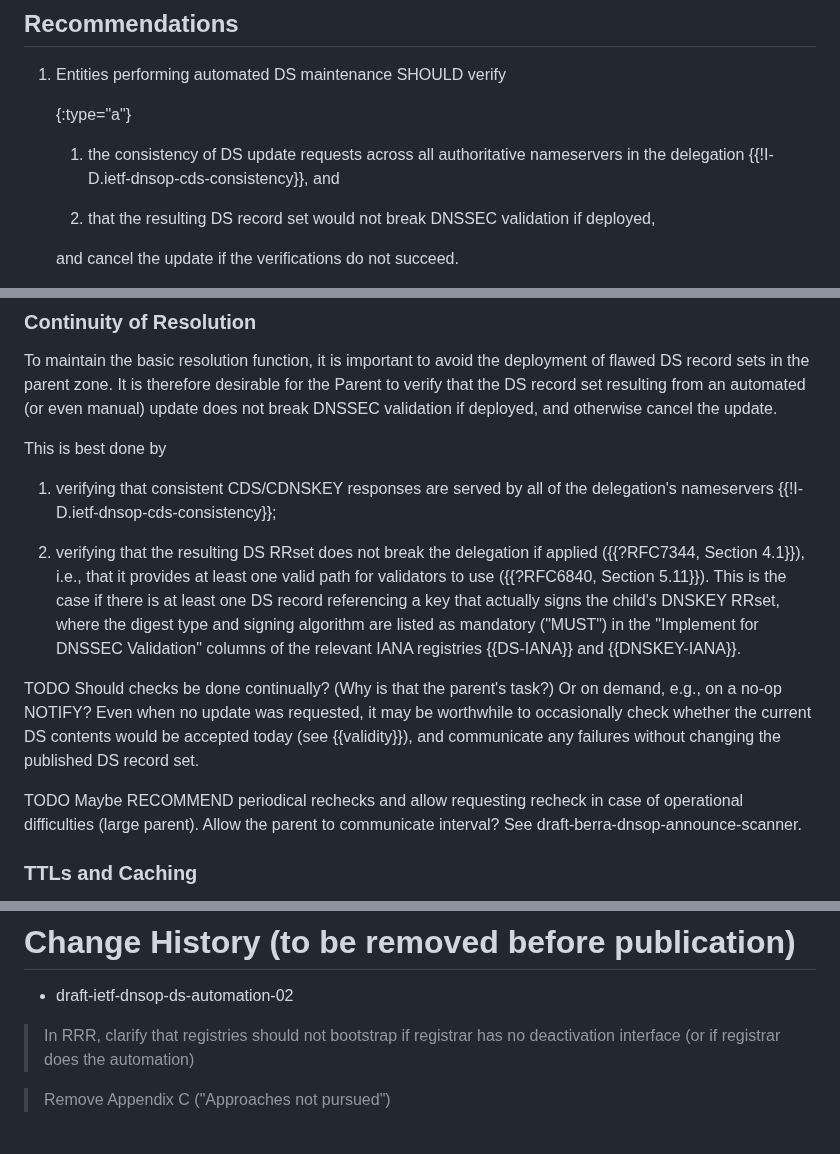
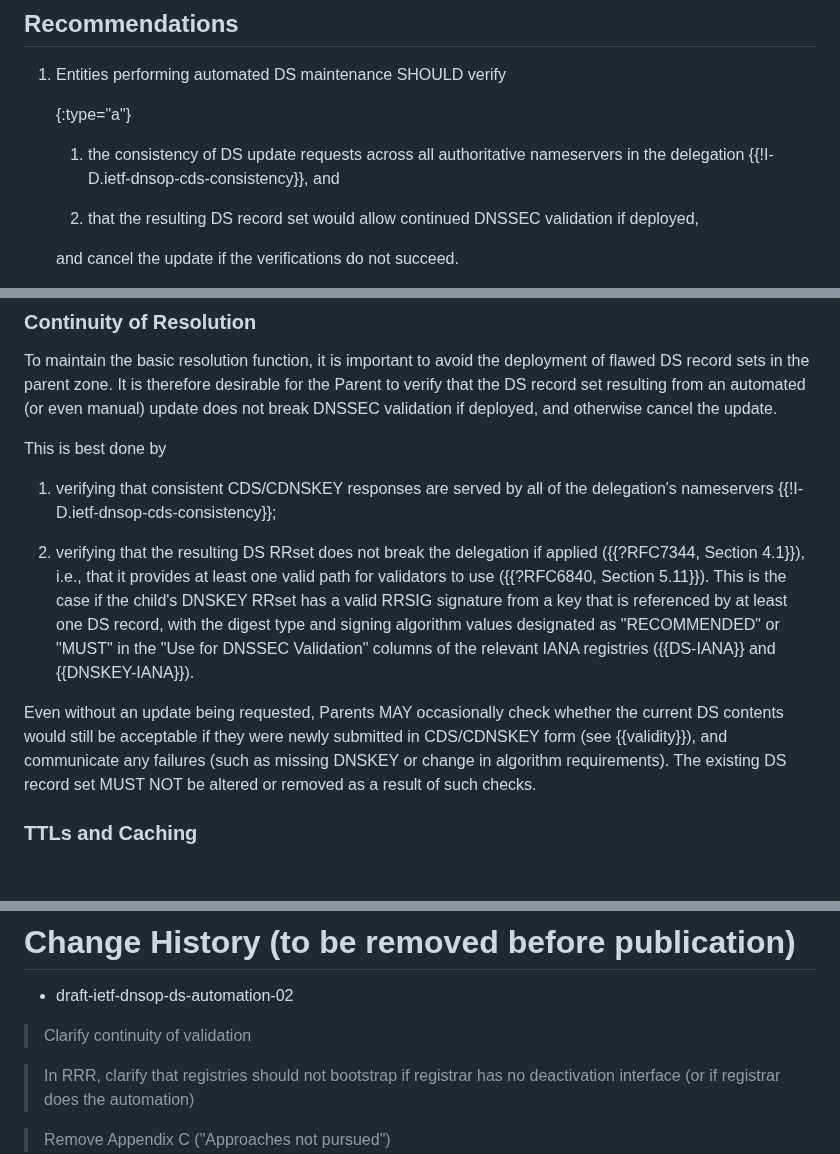
Before and after one commit to desec-io/draft-shetho-dnsop-ds-automation, a Markdown page: draft-ietf-dnsop-ds-automation.md, 3 parts joined by grey strips. Rendered like a GitHub page; blank space fills up the shorter version.

Commit message:
Clarify continuity of validation

```diff
--- a/draft-ietf-dnsop-ds-automation.md
+++ b/draft-ietf-dnsop-ds-automation.md
@@ -97,7 +97,7 @@ This section provides recommendations to address the following questions:
     {:type="a"}
     1. the consistency of DS update requests across all authoritative nameservers in the delegation {{!I-D.ietf-dnsop-cds-consistency}}, and
 
-    2. that the resulting DS record set would not break DNSSEC validation if deployed,
+    2. that the resulting DS record set would allow continued DNSSEC validation if deployed,
 
    and cancel the update if the verifications do not succeed.
 
@@ -113,12 +113,10 @@ This is best done by
 
 1. verifying that consistent CDS/CDNSKEY responses are served by all of the delegation's nameservers {{!I-D.ietf-dnsop-cds-consistency}};
 
-2. verifying that the resulting DS RRset does not break the delegation if applied ({{?RFC7344, Section 4.1}}), i.e., that it provides at least one valid path for validators to use ({{?RFC6840, Section 5.11}}). This is the case if there is at least one DS record referencing a key that actually signs the child's DNSKEY RRset, where the digest type and signing algorithm are listed as mandatory ("MUST") in the "Implement for DNSSEC Validation" columns of the relevant IANA registries {{DS-IANA}} and {{DNSKEY-IANA}}.
+2. verifying that the resulting DS RRset does not break the delegation if applied ({{?RFC7344, Section 4.1}}), i.e., that it provides at least one valid path for validators to use ({{?RFC6840, Section 5.11}}). This is the case if the child's DNSKEY RRset has a valid RRSIG signature from a key that is referenced by at least one DS record, with the digest type and signing algorithm values designated as "RECOMMENDED" or "MUST" in the "Use for DNSSEC Validation" columns of the relevant IANA registries ({{DS-IANA}} and {{DNSKEY-IANA}}).
 
-TODO Should checks be done continually? (Why is that the parent's task?) Or on demand, e.g., on a no-op NOTIFY?
-Even when no update was requested, it may be worthwhile to occasionally check whether the current DS contents would be accepted today (see {{validity}}), and communicate any failures without changing the published DS record set.
-
-TODO Maybe RECOMMEND periodical rechecks and allow requesting recheck in case of operational difficulties (large parent). Allow the parent to communicate interval? See draft-berra-dnsop-announce-scanner.
+Even without an update being requested, Parents MAY occasionally check whether the current DS contents would still be acceptable if they were newly submitted in CDS/CDNSKEY form (see {{validity}}), and communicate any failures (such as missing DNSKEY or change in algorithm requirements).
+The existing DS record set MUST NOT be altered or removed as a result of such checks.
 
 ### TTLs and Caching
 
@@ -420,6 +418,8 @@ TODO Paste all recommendations here
 
 * draft-ietf-dnsop-ds-automation-02
 
+> Clarify continuity of validation
+
 > In RRR, clarify that registries should not bootstrap if registrar has no deactivation interface (or if registrar does the automation)
 
 > Remove Appendix C ("Approaches not pursued")
```
